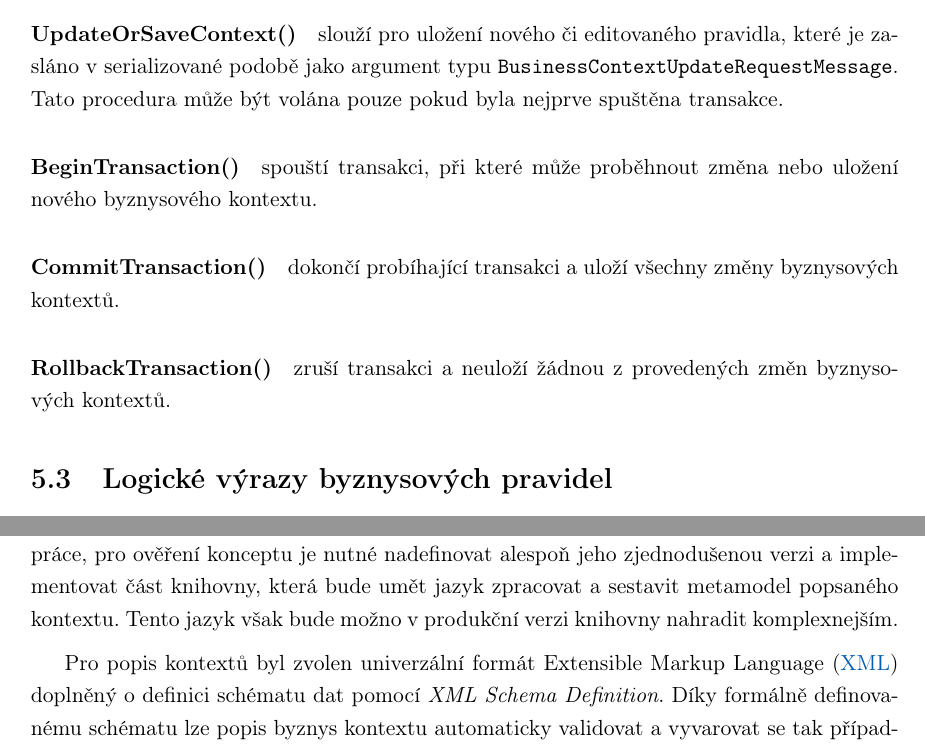
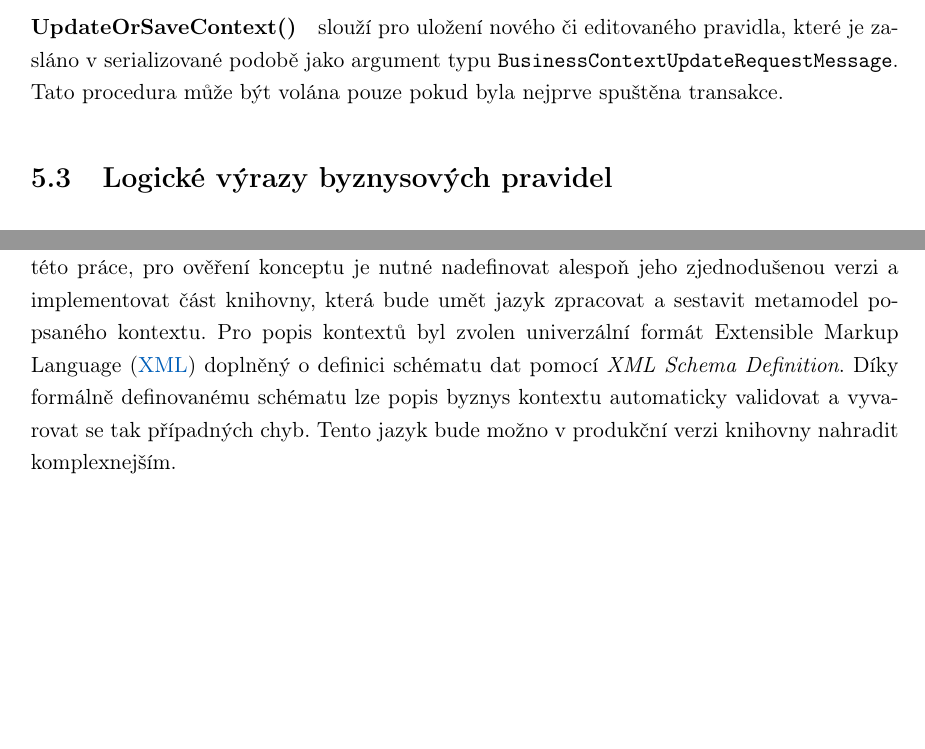
Before and after one commit to klimesf/diploma-thesis-text, a LaTeX thesis (diploma-thesis.tex, which reads content/chapter-05-implementace.tex): two parts of pages 55 and 57 of 101, joined at a grey line, cut so that both start at the same text, the shorter picture padded with empty space. Compiled offline with pdfLaTeX.

Commit message:
chapter 5 improvements

```diff
--- a/content/chapter-05-implementace.tex
+++ b/content/chapter-05-implementace.tex
@@ -114,13 +114,6 @@ editovaného pravidla, které je zasláno v serializované podobě
 jako argument typu \code{BusinessContextUpdateRequestMessage}.
 Tato procedura může být volána pouze pokud byla nejprve spuštěna transakce.
 
-\paragraph{BeginTransaction()} spouští transakci, při které může proběhnout
-změna nebo uložení nového byznysového kontextu.
-
-\paragraph{CommitTransaction()} dokončí probíhající transakci a uloží všechny změny byznysových kontextů.
-
-\paragraph{RollbackTransaction()} zruší transakci a neuloží žádnou z provedených změn byznysových kontextů.
-
 \section{Logické výrazy byznysových pravidel}
 
 Návrh frameworku vyžaduje, aby logické výrazy byznysových pravidel byly reprezentovány
@@ -229,14 +222,10 @@ jsou spojeny pomocí binárních výrazu \code{LogicalAnd} odpovídajících log
 Ačkoliv nen\'{\i} specifikace a implementace \gls{DSL} pro popis byznysových kontextů
 úkolem této práce, pro ověřen\'{\i} konceptu je nutné nadefinovat alespoň jeho zjednodušenou
 verzi a implementovat část knihovny, která bude umět jazyk zpracovat a sestavit metamodel popsaného
-kontextu. Tento jazyk však bude možno v produkční verzi knihovny nahradit komplexnejším.
-
-%\goal{Důvody pro v\'yběr XML}
-Pro popis kontextů byl zvolen univerzáln\'{\i} formát Extensible
-Markup Language (\gls{XML}) doplněný o definici schématu dat
-pomocí \textit{XML Schema Definition}.
-D\'{\i}ky formálně definovanému schématu lze popis byznys kontextu
-automaticky validovat a vyvarovat se tak př\'{\i}padn\'ych chyb.
+kontextu. Pro popis kontextů byl zvolen univerzáln\'{\i} formát Extensible
+Markup Language (\gls{XML}) doplněný o definici schématu dat pomocí \textit{XML Schema Definition}.
+D\'{\i}ky formálně definovanému schématu lze popis byznys kontextu automaticky validovat a vyvarovat se tak
+př\'{\i}padn\'ych chyb. Tento jazyk bude možno v produkční verzi knihovny nahradit komplexnejším.
 
 %\goal{Popis formátu}
 Ve zdrojovém kódu~\ref{lst:business-context-xml} je znázorněn
```
Also changed, not shown: content/chapter-05-implementace.tex (12 more changed lines), 1 other file.
